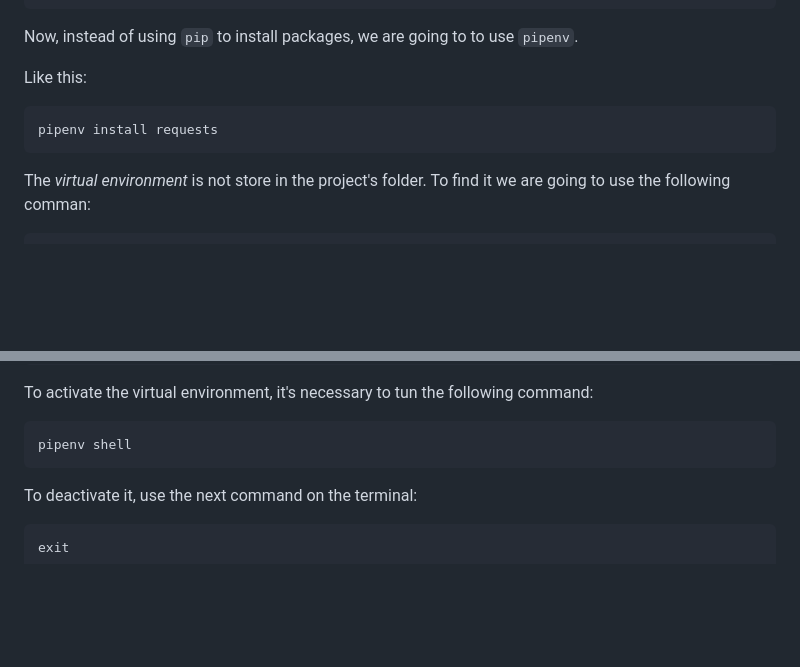
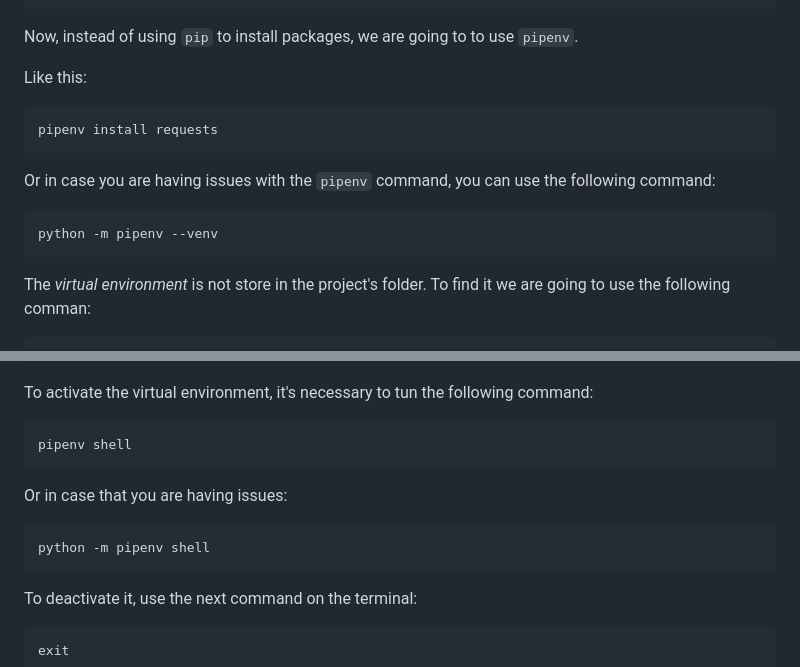
Before and after one commit to edjose182/PyCourseMosh, a Markdown page: py-pkg-index-u10/notes.md, 2 parts joined by grey strips. GitHub-like rendering; blank space fills up the shorter version.

Commit message:
Updated commands that can be used to use the pipenv command
Signed-off-by: Campos <edgar-jose.campos@hpe.com>

````diff
--- a/py-pkg-index-u10/notes.md
+++ b/py-pkg-index-u10/notes.md
@@ -72,6 +72,12 @@ Like this:
 pipenv install requests
 ```
 
+Or in case you are having issues with the `pipenv` command, you can use the following command:
+
+```bash
+python -m pipenv --venv
+```
+
 The _virtual environment_ is not store in the project's folder. To find it we are going to use the following comman:
 
 ```bash
@@ -88,6 +94,13 @@ To activate the virtual environment, it's necessary to tun the following command
 
 ```bash
 pipenv shell
+```
+
+Or in case that you are having issues:
+
+
+```bash
+python -m pipenv shell
 ```
 
 To deactivate it, use the next command on the terminal:
````
